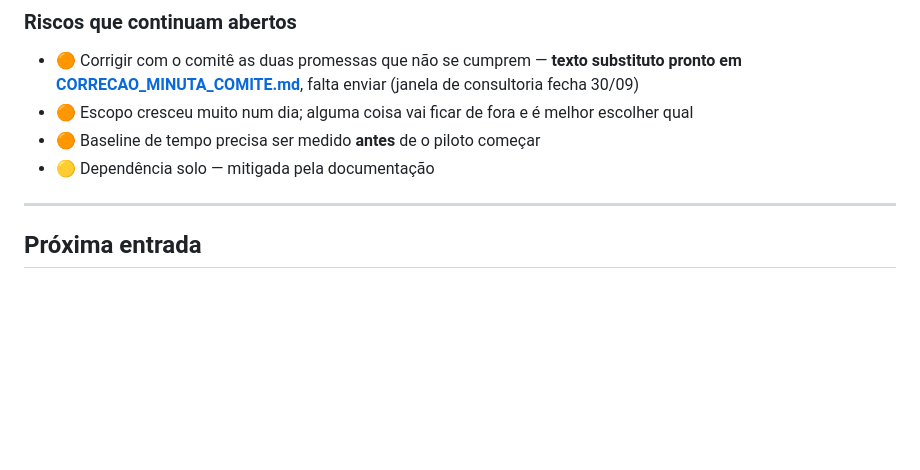
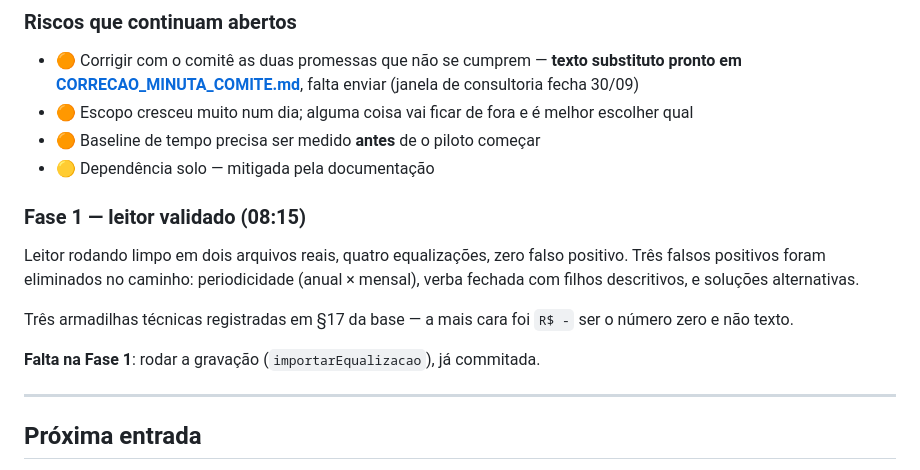
Before and after one commit to AugustCapitalrealty/Melhor-Ideia-2026, a Markdown page: docs/HISTORICO.md, the part around the change. Drawn GitHub-style; blank space fills up the shorter version.

```diff
--- a/docs/HISTORICO.md
+++ b/docs/HISTORICO.md
@@ -184,6 +184,14 @@ Também dá a resposta honesta para "e se o piloto rodar poucas equalizações?"
 - 🟠 Baseline de tempo precisa ser medido **antes** de o piloto começar
 - 🟡 Dependência solo — mitigada pela documentação
 
+### Fase 1 — leitor validado (08:15)
+
+Leitor rodando limpo em dois arquivos reais, quatro equalizações, zero falso positivo. Três falsos positivos foram eliminados no caminho: periodicidade (anual × mensal), verba fechada com filhos descritivos, e soluções alternativas.
+
+Três armadilhas técnicas registradas em §17 da base — a mais cara foi `R$ -` ser o número zero e não texto.
+
+**Falta na Fase 1**: rodar a gravação (`importarEqualizacao`), já commitada.
+
 ---
 
 ## Próxima entrada
```
Also changed, not shown: docs/BASE_DE_CONHECIMENTO.md (+37 -0 lines).
